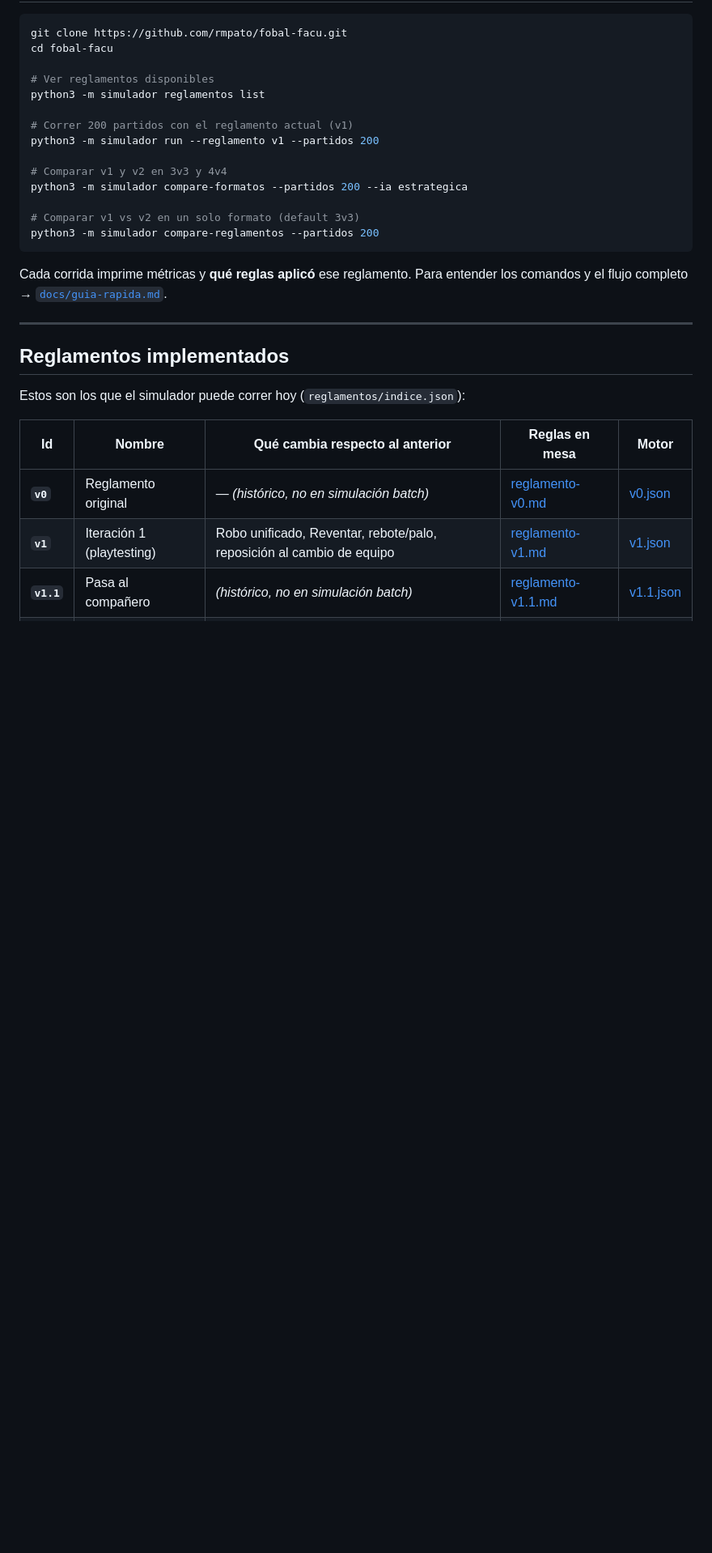
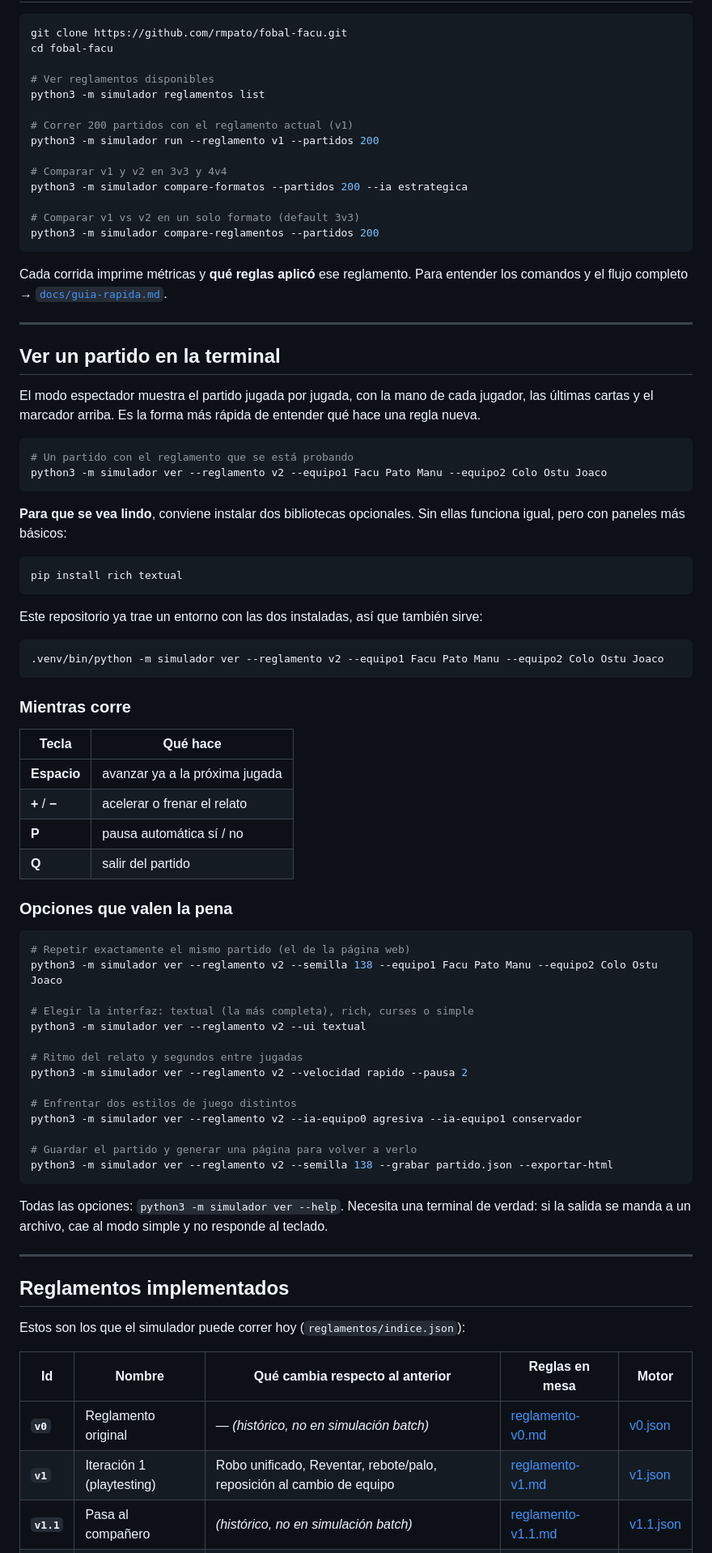
Before and after one commit to rmpato/fobal-facu, a Markdown page: README.md, the part around one of its changes. Shown at 81% size. Drawn GitHub-style; blank space fills up the shorter version.

Commit message:
Explicar en el README cómo ver un partido en la terminal
Comandos, las teclas mientras corre, las bibliotecas opcionales que lo hacen
más lindo y las opciones más útiles. Se actualiza además el enlace al sitio.

````diff
--- a/README.md
+++ b/README.md
@@ -26,6 +26,64 @@ python3 -m simulador compare-reglamentos --partidos 200
 ```
 
 Cada corrida imprime métricas y **qué reglas aplicó** ese reglamento. Para entender los comandos y el flujo completo → [`docs/guia-rapida.md`](docs/guia-rapida.md).
+
+---
+
+## Ver un partido en la terminal
+
+El modo espectador muestra el partido jugada por jugada, con la mano de cada
+jugador, las últimas cartas y el marcador arriba. Es la forma más rápida de
+entender qué hace una regla nueva.
+
+```bash
+# Un partido con el reglamento que se está probando
+python3 -m simulador ver --reglamento v2 --equipo1 Facu Pato Manu --equipo2 Colo Ostu Joaco
+```
+
+**Para que se vea lindo**, conviene instalar dos bibliotecas opcionales. Sin
+ellas funciona igual, pero con paneles más básicos:
+
+```bash
+pip install rich textual
+```
+
+Este repositorio ya trae un entorno con las dos instaladas, así que también sirve:
+
+```bash
+.venv/bin/python -m simulador ver --reglamento v2 --equipo1 Facu Pato Manu --equipo2 Colo Ostu Joaco
+```
+
+### Mientras corre
+
+| Tecla | Qué hace |
+|-------|----------|
+| **Espacio** | avanzar ya a la próxima jugada |
+| **+** / **−** | acelerar o frenar el relato |
+| **P** | pausa automática sí / no |
+| **Q** | salir del partido |
+
+### Opciones que valen la pena
+
+```bash
+# Repetir exactamente el mismo partido (el de la página web)
+python3 -m simulador ver --reglamento v2 --semilla 138 --equipo1 Facu Pato Manu --equipo2 Colo Ostu Joaco
+
+# Elegir la interfaz: textual (la más completa), rich, curses o simple
+python3 -m simulador ver --reglamento v2 --ui textual
+
+# Ritmo del relato y segundos entre jugadas
+python3 -m simulador ver --reglamento v2 --velocidad rapido --pausa 2
+
+# Enfrentar dos estilos de juego distintos
+python3 -m simulador ver --reglamento v2 --ia-equipo0 agresiva --ia-equipo1 conservador
+
+# Guardar el partido y generar una página para volver a verlo
+python3 -m simulador ver --reglamento v2 --semilla 138 --grabar partido.json --exportar-html
+```
+
+Todas las opciones: `python3 -m simulador ver --help`. Necesita una terminal de
+verdad: si la salida se manda a un archivo, cae al modo simple y no responde al
+teclado.
 
 ---
 
````
Also changed, not shown: other parts of README.md (+10 -2 lines).
